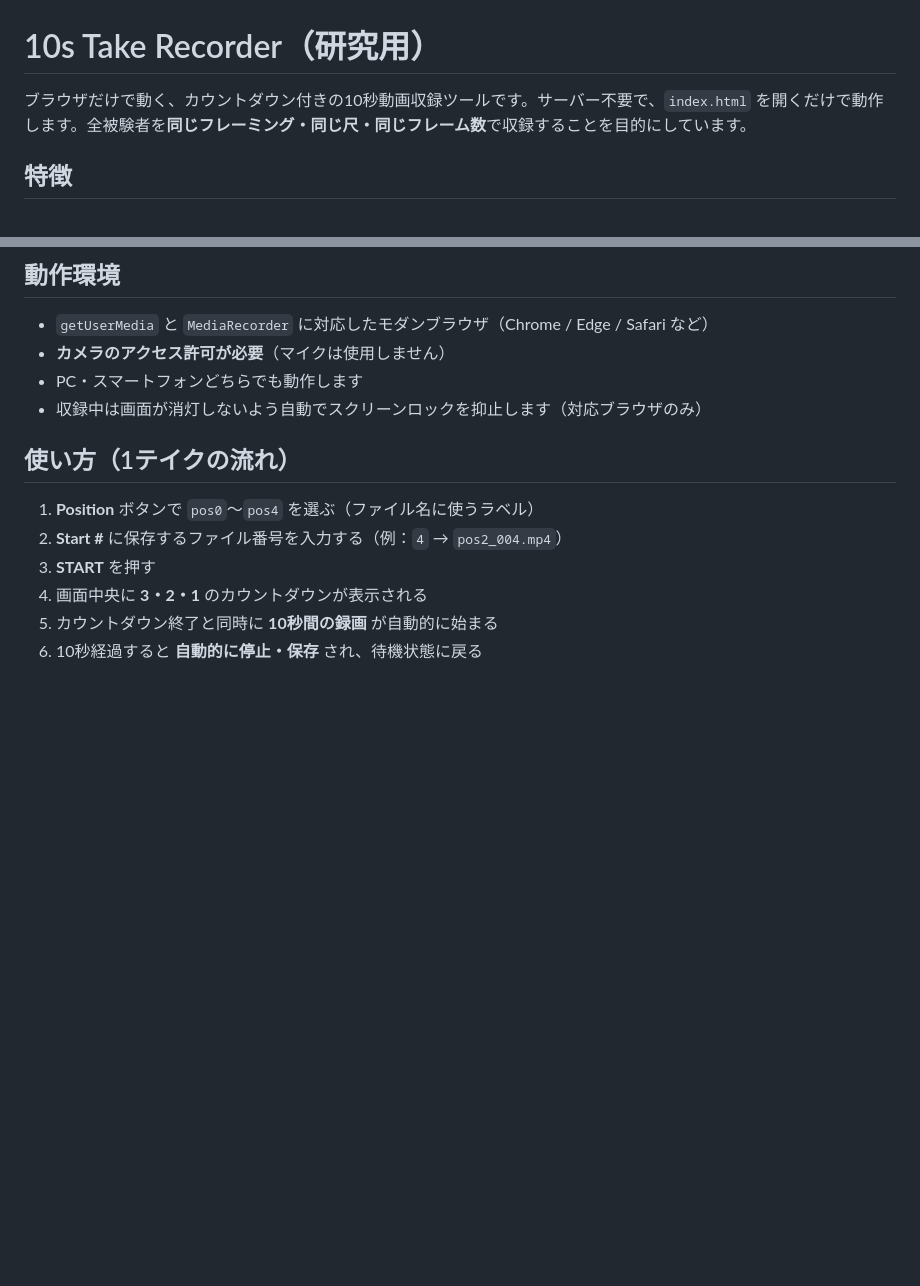
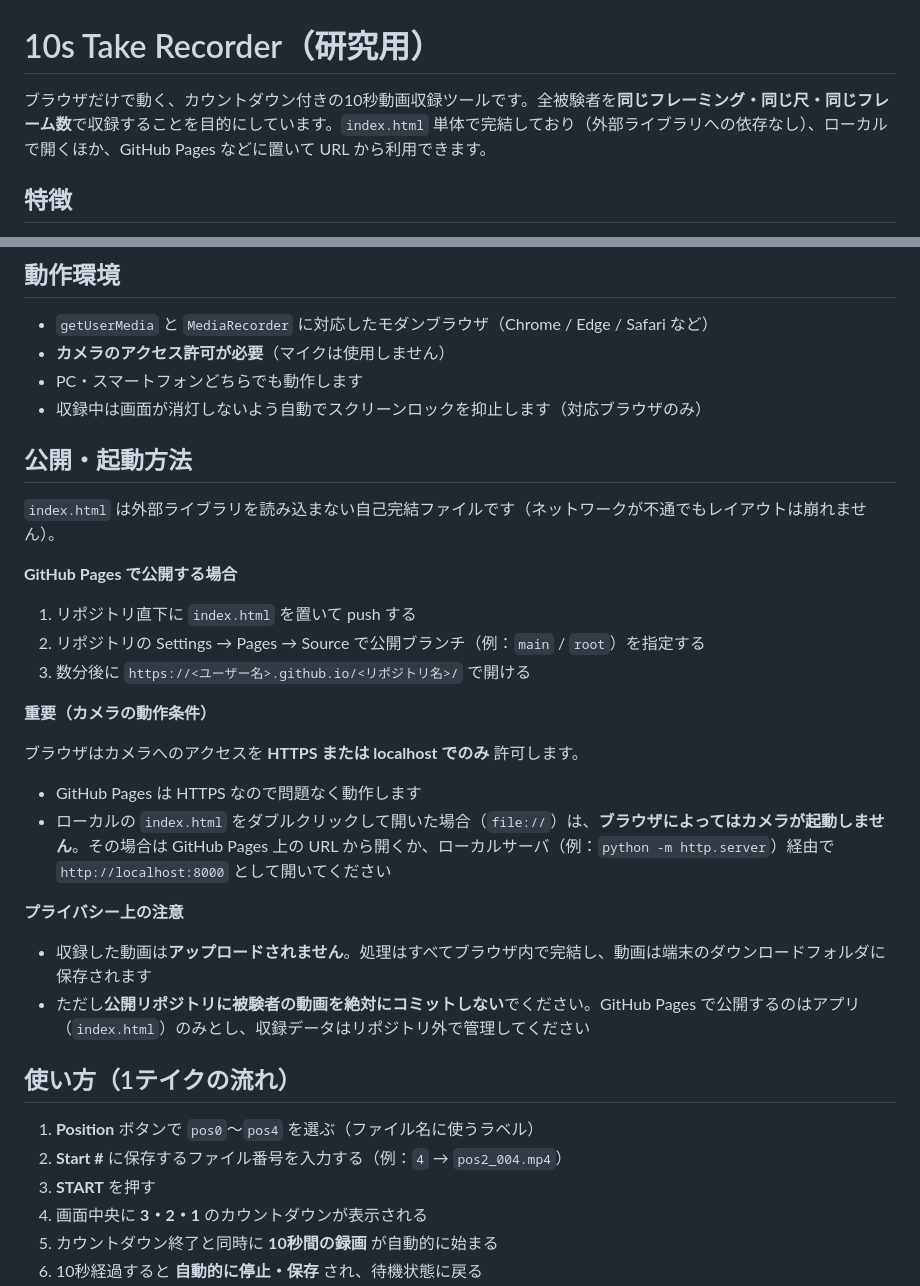
Before and after one commit to mimish0778/auto-recorder, a Markdown page: README.md, 2 parts joined by grey strips. Rendered like a GitHub page; blank space fills up the shorter version.

```diff
--- a/README.md
+++ b/README.md
@@ -1,6 +1,6 @@
 # 10s Take Recorder（研究用）
 
-ブラウザだけで動く、カウントダウン付きの10秒動画収録ツールです。サーバー不要で、`index.html` を開くだけで動作します。全被験者を**同じフレーミング・同じ尺・同じフレーム数**で収録することを目的にしています。
+ブラウザだけで動く、カウントダウン付きの10秒動画収録ツールです。全被験者を**同じフレーミング・同じ尺・同じフレーム数**で収録することを目的にしています。`index.html` 単体で完結しており（外部ライブラリへの依存なし）、ローカルで開くほか、GitHub Pages などに置いて URL から利用できます。
 
 ## 特徴
 
@@ -16,6 +16,28 @@
 - **カメラのアクセス許可が必要**（マイクは使用しません）
 - PC・スマートフォンどちらでも動作します
 - 収録中は画面が消灯しないよう自動でスクリーンロックを抑止します（対応ブラウザのみ）
+
+## 公開・起動方法
+
+`index.html` は外部ライブラリを読み込まない自己完結ファイルです（ネットワークが不通でもレイアウトは崩れません）。
+
+**GitHub Pages で公開する場合**
+
+1. リポジトリ直下に `index.html` を置いて push する
+2. リポジトリの Settings → Pages → Source で公開ブランチ（例：`main` / `root`）を指定する
+3. 数分後に `https://<ユーザー名>.github.io/<リポジトリ名>/` で開ける
+
+**重要（カメラの動作条件）**
+
+ブラウザはカメラへのアクセスを **HTTPS または localhost でのみ** 許可します。
+
+- GitHub Pages は HTTPS なので問題なく動作します
+- ローカルの `index.html` をダブルクリックして開いた場合（`file://`）は、**ブラウザによってはカメラが起動しません**。その場合は GitHub Pages 上の URL から開くか、ローカルサーバ（例：`python -m http.server`）経由で `http://localhost:8000` として開いてください
+
+**プライバシー上の注意**
+
+- 収録した動画は**アップロードされません**。処理はすべてブラウザ内で完結し、動画は端末のダウンロードフォルダに保存されます
+- ただし**公開リポジトリに被験者の動画を絶対にコミットしない**でください。GitHub Pages で公開するのはアプリ（`index.html`）のみとし、収録データはリポジトリ外で管理してください
 
 ## 使い方（1テイクの流れ）
 
```
